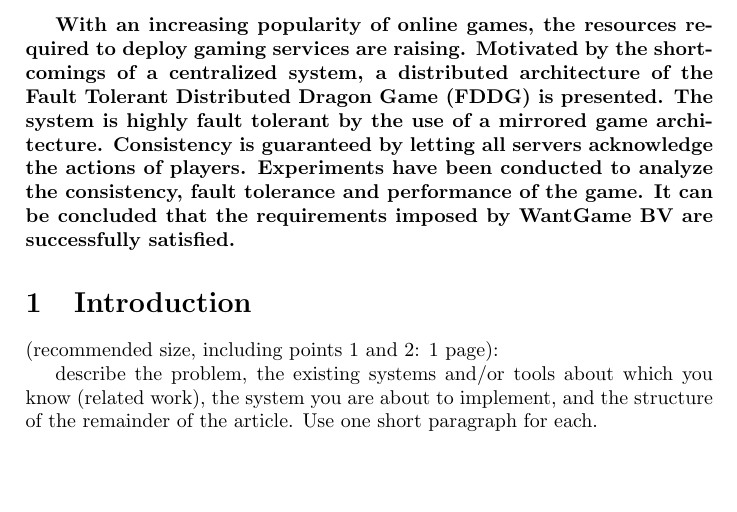
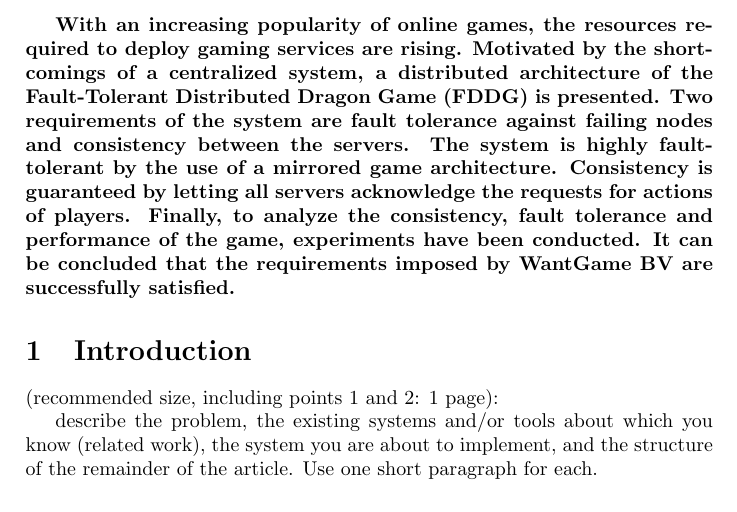
Before and after one commit to lfdversluis/FDDG, a LaTeX document (report/report.tex, which reads report/abstract.tex): part of page 2 of 12, cut so that both start at the same text, the shorter picture padded with empty space. Compiled offline with pdfLaTeX.

Commit message:
Rewritten some sentences of the abstract

```diff
--- a/report/abstract.tex
+++ b/report/abstract.tex
@@ -1,6 +1,7 @@
-\textbf{With an increasing popularity of online games, the resources required to deploy gaming services are raising.
-	Motivated by the shortcomings of a centralized system, a distributed architecture of the Fault Tolerant Distributed Dragon Game (FDDG) is presented.
-	The system is highly fault tolerant by the use of a mirrored game architecture.
-	Consistency is guaranteed by letting all servers acknowledge the actions of  players.
-	Experiments have been conducted to analyze the consistency, fault tolerance and performance of the game.
+\textbf{With an increasing popularity of online games, the resources required to deploy gaming services are rising.
+	Motivated by the shortcomings of a centralized system, a distributed architecture of the Fault-Tolerant Distributed Dragon Game (FDDG) is presented.
+	Two requirements of the system are fault tolerance against failing nodes and consistency between the servers.
+	The system is highly fault-tolerant by the use of a mirrored game architecture.
+	Consistency is guaranteed by letting all servers acknowledge the requests for actions of players.
+	Finally, to analyze the consistency, fault tolerance and performance of the game, experiments have been conducted.
 	It can be concluded that the requirements imposed by WantGame BV are successfully satisfied.}
```
